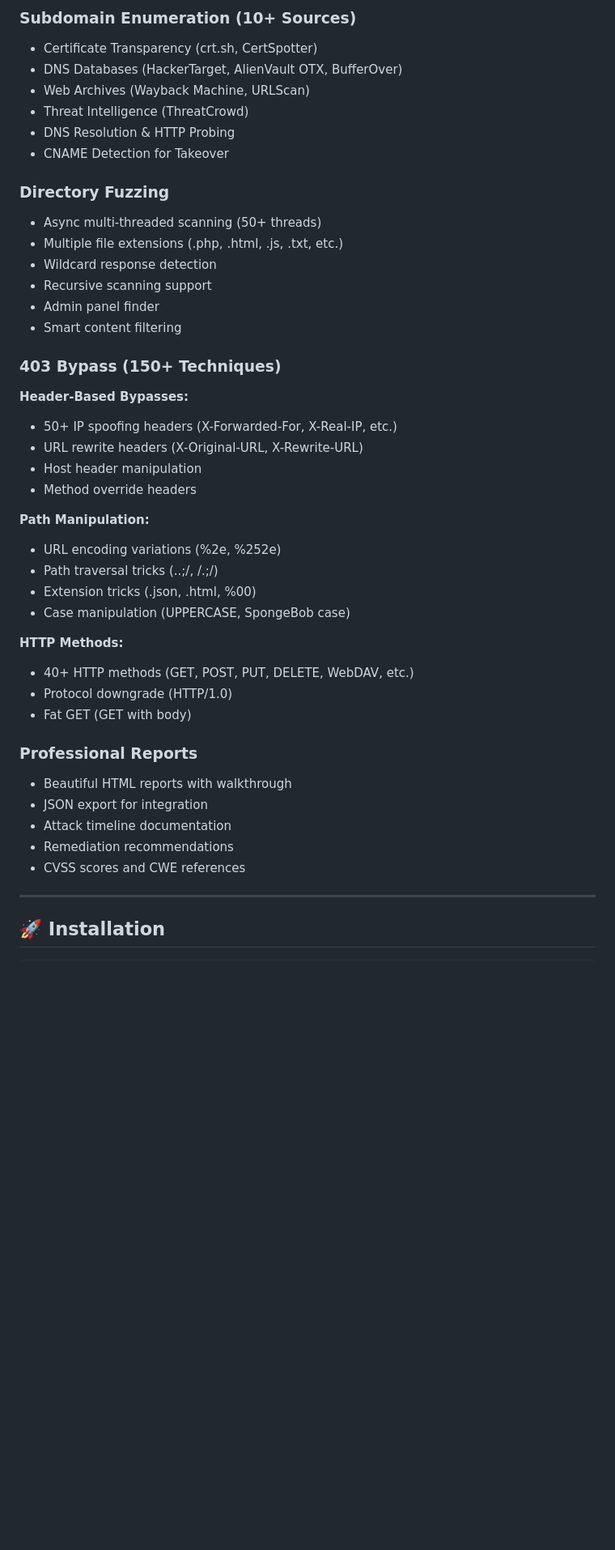
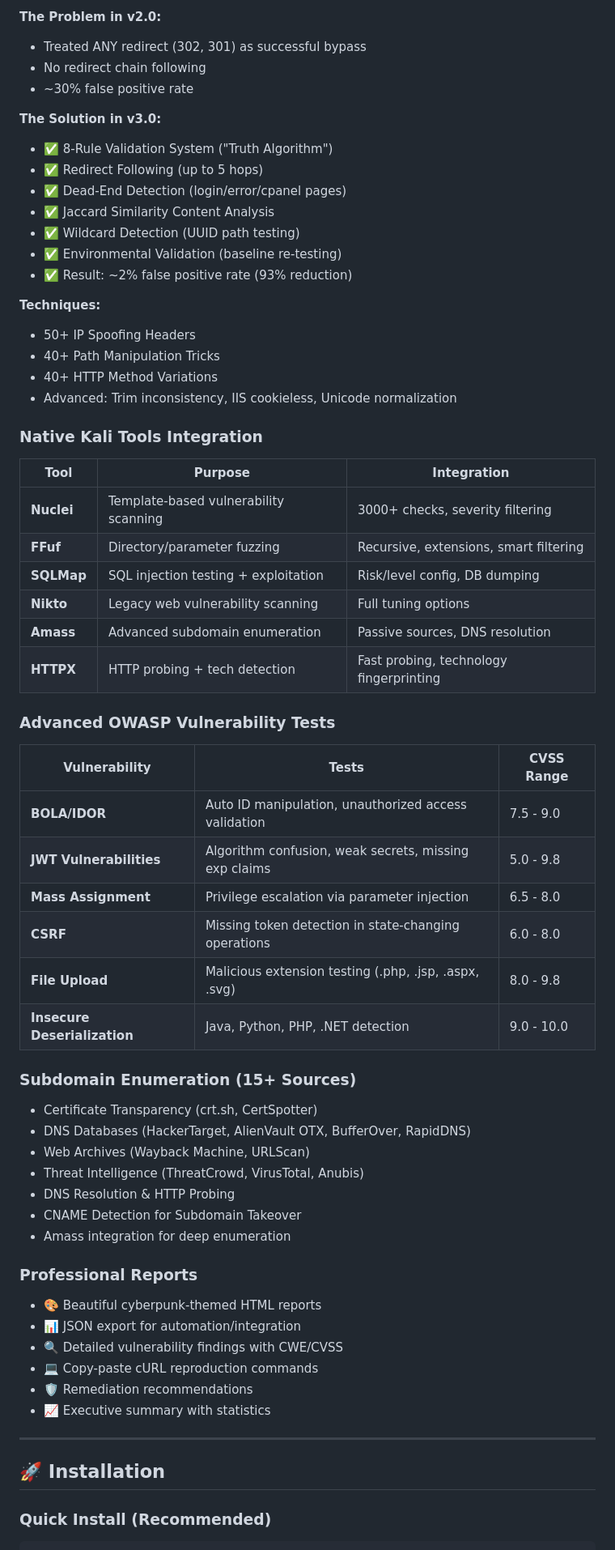
Before and after one commit to Pavankumar77theblaster/ReconBuster, a Markdown page: README.md, the part around the change printed below. Shown: that part at 81% size. Drawn GitHub-style; blank space fills up the shorter version.

````diff
--- a/README.md
+++ b/README.md
@@ -68,47 +65,69 @@ ReconBuster is a comprehensive security testing tool designed for security profe
 
-### Subdomain Enumeration (10+ Sources)
+**The Problem in v2.0:**
+- Treated ANY redirect (302, 301) as successful bypass
+- No redirect chain following
+- ~30% false positive rate
+
+**The Solution in v3.0:**
+- ✅ 8-Rule Validation System ("Truth Algorithm")
+- ✅ Redirect Following (up to 5 hops)
+- ✅ Dead-End Detection (login/error/cpanel pages)
+- ✅ Jaccard Similarity Content Analysis
+- ✅ Wildcard Detection (UUID path testing)
+- ✅ Environmental Validation (baseline re-testing)
+- ✅ Result: ~2% false positive rate (93% reduction)
+
+**Techniques:**
+- 50+ IP Spoofing Headers
+- 40+ Path Manipulation Tricks
+- 40+ HTTP Method Variations
+- Advanced: Trim inconsistency, IIS cookieless, Unicode normalization
+
+### **Native Kali Tools Integration**
+
+| Tool | Purpose | Integration |
+|------|---------|-------------|
+| **Nuclei** | Template-based vulnerability scanning | 3000+ checks, severity filtering |
+| **FFuf** | Directory/parameter fuzzing | Recursive, extensions, smart filtering |
+| **SQLMap** | SQL injection testing + exploitation | Risk/level config, DB dumping |
+| **Nikto** | Legacy web vulnerability scanning | Full tuning options |
+| **Amass** | Advanced subdomain enumeration | Passive sources, DNS resolution |
+| **HTTPX** | HTTP probing + tech detection | Fast probing, technology fingerprinting |
+
+### **Advanced OWASP Vulnerability Tests**
+
+| Vulnerability | Tests | CVSS Range |
+|--------------|-------|-----------|
+| **BOLA/IDOR** | Auto ID manipulation, unauthorized access validation | 7.5 - 9.0 |
+| **JWT Vulnerabilities** | Algorithm confusion, weak secrets, missing exp claims | 5.0 - 9.8 |
+| **Mass Assignment** | Privilege escalation via parameter injection | 6.5 - 8.0 |
+| **CSRF** | Missing token detection in state-changing operations | 6.0 - 8.0 |
+| **File Upload** | Malicious extension testing (.php, .jsp, .aspx, .svg) | 8.0 - 9.8 |
+| **Insecure Deserialization** | Java, Python, PHP, .NET detection | 9.0 - 10.0 |
+
+### **Subdomain Enumeration (15+ Sources)**
+
 - Certificate Transparency (crt.sh, CertSpotter)
-- DNS Databases (HackerTarget, AlienVault OTX, BufferOver)
+- DNS Databases (HackerTarget, AlienVault OTX, BufferOver, RapidDNS)
 - Web Archives (Wayback Machine, URLScan)
-- Threat Intelligence (ThreatCrowd)
+- Threat Intelligence (ThreatCrowd, VirusTotal, Anubis)
 - DNS Resolution & HTTP Probing
-- CNAME Detection for Takeover
+- CNAME Detection for Subdomain Takeover
+- Amass integration for deep enumeration
 
-### Directory Fuzzing
-- Async multi-threaded scanning (50+ threads)
-- Multiple file extensions (.php, .html, .js, .txt, etc.)
-- Wildcard response detection
-- Recursive scanning support
-- Admin panel finder
-- Smart content filtering
+### **Professional Reports**
 
-### 403 Bypass (150+ Techniques)
-**Header-Based Bypasses:**
-- 50+ IP spoofing headers (X-Forwarded-For, X-Real-IP, etc.)
-- URL rewrite headers (X-Original-URL, X-Rewrite-URL)
-- Host header manipulation
-- Method override headers
-
-**Path Manipulation:**
-- URL encoding variations (%2e, %252e)
-- Path traversal tricks (..;/, /.;/)
-- Extension tricks (.json, .html, %00)
-- Case manipulation (UPPERCASE, SpongeBob case)
-
-**HTTP Methods:**
-- 40+ HTTP methods (GET, POST, PUT, DELETE, WebDAV, etc.)
-- Protocol downgrade (HTTP/1.0)
-- Fat GET (GET with body)
-
-### Professional Reports
-- Beautiful HTML reports with walkthrough
-- JSON export for integration
-- Attack timeline documentation
-- Remediation recommendations
-- CVSS scores and CWE references
+- 🎨 Beautiful cyberpunk-themed HTML reports
+- 📊 JSON export for automation/integration
+- 🔍 Detailed vulnerability findings with CWE/CVSS
+- 💻 Copy-paste cURL reproduction commands
+- 🛡️ Remediation recommendations
+- 📈 Executive summary with statistics
 
 ---
 
 ## 🚀 Installation
 
+### **Quick Install (Recommended)**
+
 ```bash
````
Also changed, not shown: other parts of README.md (+267 -205 lines).
